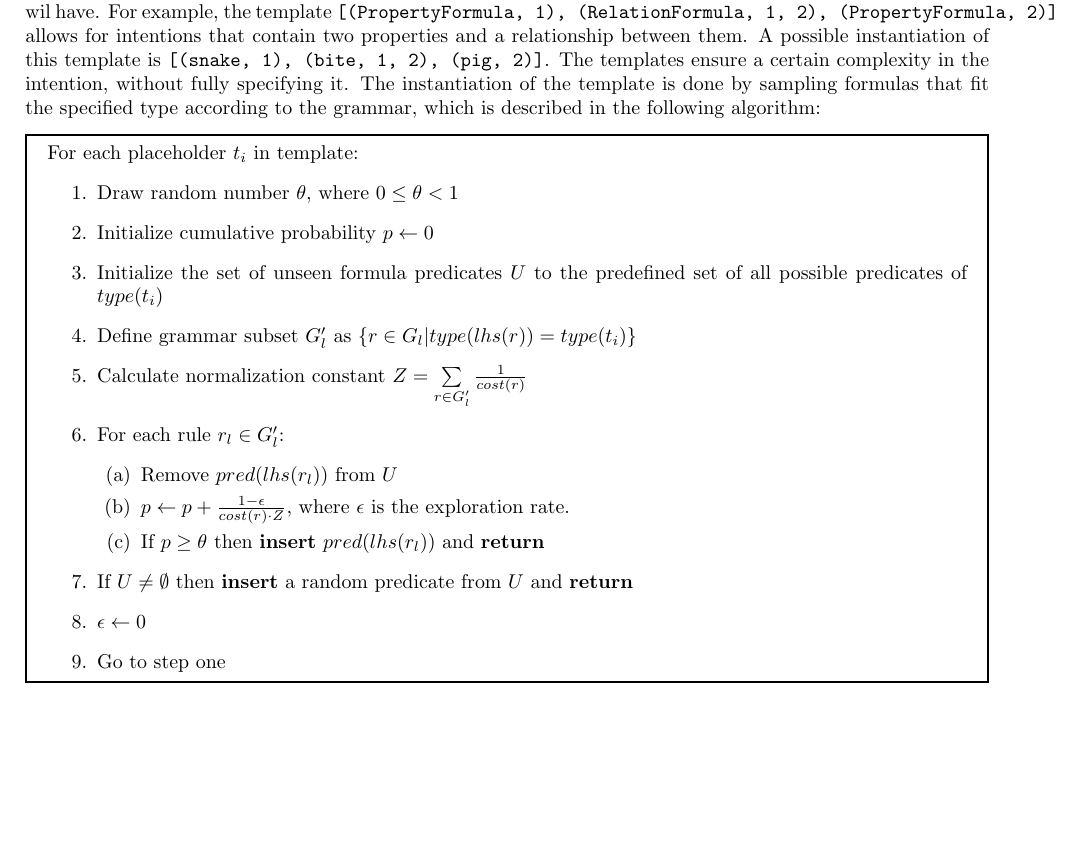
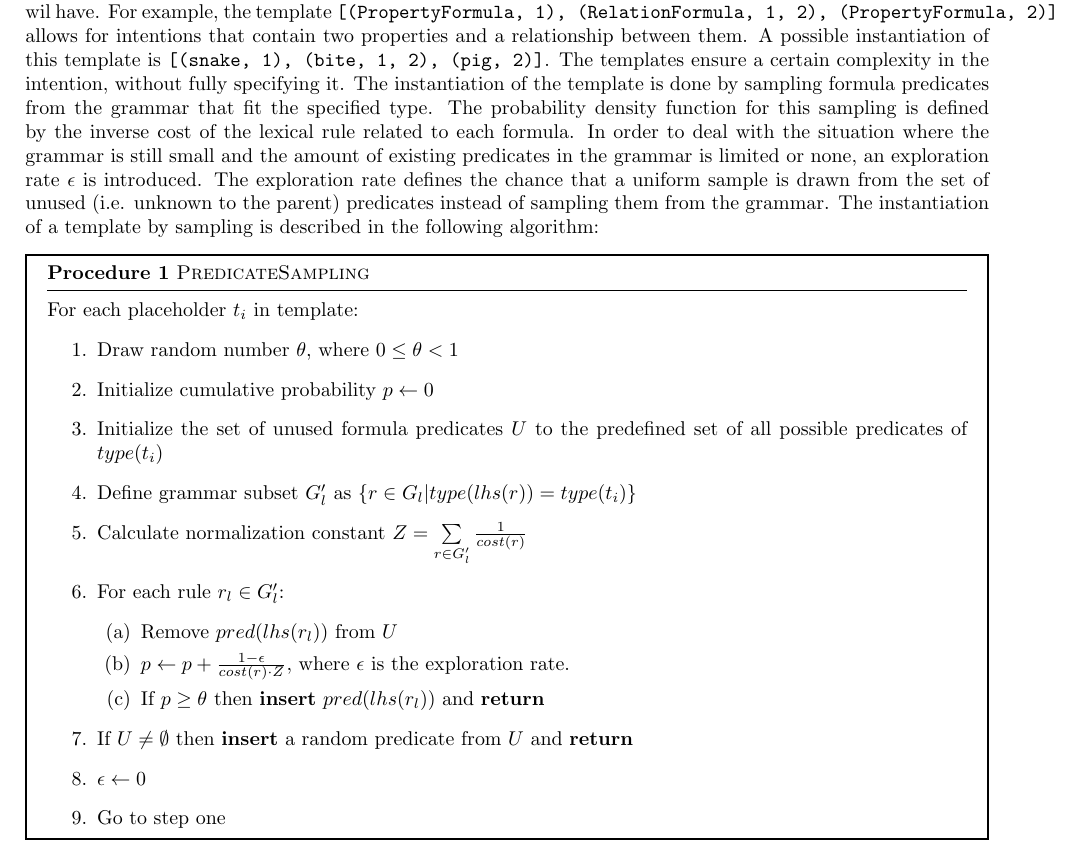
Before and after one commit to mslatour/iMSG, a LaTeX document (report/report.tex): part of page 2 of 3, cut so that both start at the same text. Compiled offline with pdfLaTeX.

Commit message:
named procedure, updated description of predicate sampling about exploration rates

```diff
--- a/report/report.tex
+++ b/report/report.tex
@@ -41,13 +41,14 @@ In order to explore the effect of this paper's approach and the validaty of the
 \subsection{Generating intention}
 Three different methods were developed to obtain an intention to express. The first one is simply by taking a uniform random sample from a fixed set of intentions. The other two methos will now be described.
 \subsubsection{Meaning sampling with templates}
-A variation to having a predefined set of intentions is to only sample from predefined templates. These templates consist of placeholders that specify the type of formulas that can be ingested and the arguments that the formula wil have. For example, the template \verb|[(PropertyFormula, 1), (RelationFormula, 1, 2), (PropertyFormula, 2)]| allows for intentions that contain two properties and a relationship between them. A possible instantiation of this template is \verb|[(snake, 1), (bite, 1, 2), (pig, 2)]|. The templates ensure a certain complexity in the intention, without fully specifying it. The instantiation of the template is done by sampling formulas that fit the specified type according to the grammar, which is described in the following algorithm:
+A variation to having a predefined set of intentions is to only sample from predefined templates. These templates consist of placeholders that specify the type of formulas that can be ingested and the arguments that the formula wil have. For example, the template \verb|[(PropertyFormula, 1), (RelationFormula, 1, 2), (PropertyFormula, 2)]| allows for intentions that contain two properties and a relationship between them. A possible instantiation of this template is \verb|[(snake, 1), (bite, 1, 2), (pig, 2)]|. The templates ensure a certain complexity in the intention, without fully specifying it. The instantiation of the template is done by sampling formula predicates from the grammar that fit the specified type. The probability density function for this sampling is defined by the inverse cost of the lexical rule related to each formula. In order to deal with the situation where the grammar is still small and the amount of existing predicates in the grammar is limited or none, an exploration rate $\epsilon$ is introduced. The exploration rate defines the chance that a uniform sample is drawn from the set of unused (i.e. unknown to the parent) predicates instead of sampling them from the grammar. The instantiation of a template by sampling is described in the following algorithm:
 \begin{mdframed}
+    \textbf{Procedure 1} \textsc{PredicateSampling}\vspace{0.2cm}\hrule\vspace{0.2cm}
 \noindent For each placeholder $t_i$ in template:
 \begin{enumerate}
     \item Draw random number $\theta$, where $0 \leq \theta < 1$
     \item Initialize cumulative probability $p \gets 0$
-    \item Initialize the set of unseen formula predicates $U$ to the predefined set of all possible predicates of $type(t_i)$
+    \item Initialize the set of unused formula predicates $U$ to the predefined set of all possible predicates of $type(t_i)$
     \item Define grammar subset $G_l'$ as $\left\{r \in G_l | type(lhs(r)) = type(t_i)\right\}$
     \item Calculate normalization constant $Z = \sum\limits_{r \in G_l'} \frac{1}{cost(r)}$
     \item For each rule $r_l \in G_l'$:
```
